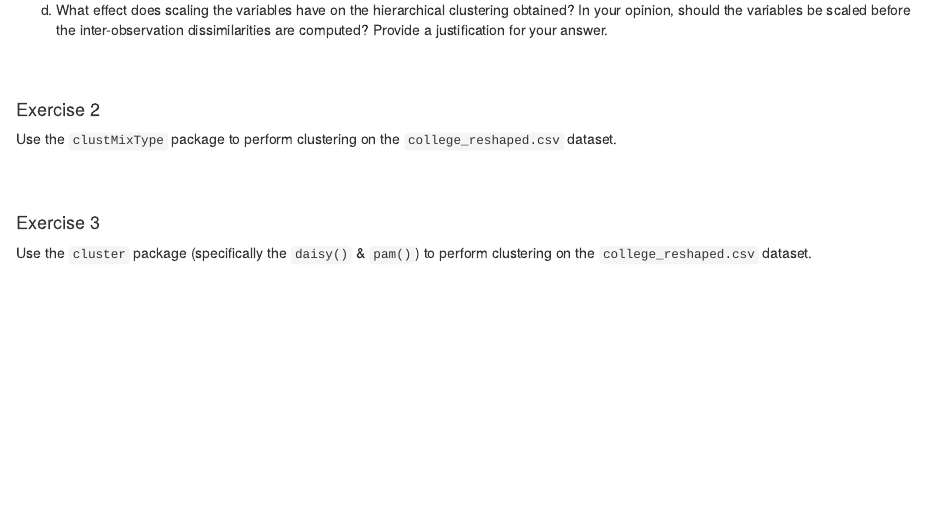
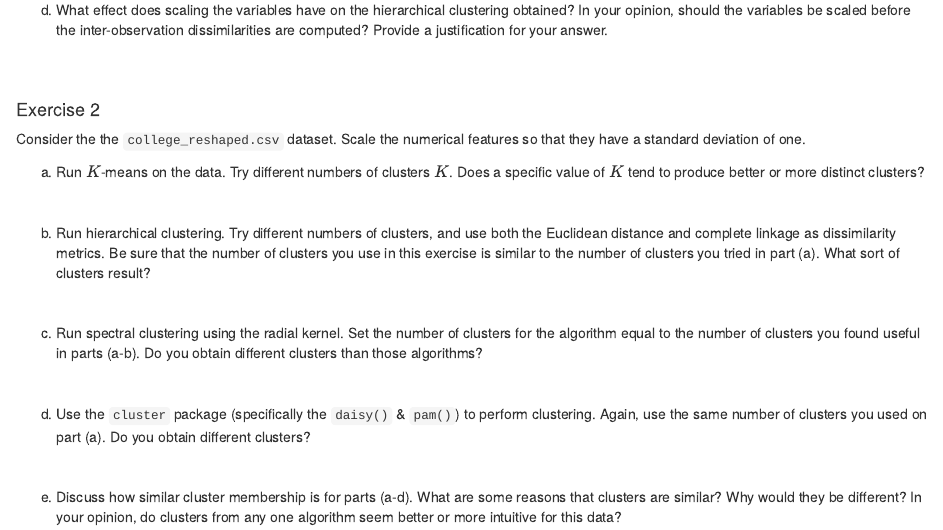
Before and after one commit to akuyper/L04-unsupervised-learning, an R Markdown document (template_L04.Rmd): the page in a window 1100 px wide, from 800 px down. Rendered offline with R 4.5, knitr and Pandoc, with nearby package versions.

Commit message:
Updated readme and template files

```diff
--- a/template_L09.Rmd
+++ b/template_L04.Rmd
@@ -46,9 +46,26 @@ d. What effect does scaling the variables have on the hierarchical clustering ob
 <br><br>
 
 #### Exercise 2
-Use the `clustMixType` package to perform clustering on the `college_reshaped.csv` dataset.
+Consider the the `college_reshaped.csv` dataset. Scale the numerical features so that they have a standard deviation of one.
 
-<br><br>
+a. Run $K$-means on the data.
+Try different numbers of clusters $K$.
+Does a specific value of $K$ tend to produce better or more distinct clusters?
 
-#### Exercise 3
-Use the `cluster` package (specifically the `daisy()` & `pam()`) to perform clustering on the `college_reshaped.csv` dataset.
+<br>
+
+b. Run hierarchical clustering. Try different numbers of clusters, and use both the Euclidean distance and complete linkage as dissimilarity metrics.
+Be sure that the number of clusters you use in this exercise is similar to the number of clusters you tried in part (a).
+What sort of clusters result?
+
+<br>
+
+c. Run spectral clustering using the radial kernel. Set the number of clusters for the algorithm equal to the number of clusters you found useful in parts (a-b). Do you obtain different clusters than those algorithms?
+
+<br>
+
+d. Use the `cluster` package (specifically the `daisy()` & `pam()`) to perform clustering. Again, use the same number of clusters you used on part (a). Do you obtain different clusters?
+
+<br>
+
+e. Discuss how similar cluster membership is for parts (a-d). What are some reasons that clusters are similar? Why would they be different? In your opinion, do clusters from any one algorithm seem better or more intuitive for this data?
```
Also changed, not shown: L09_unsupervised_learning_02.html (deleted), README.md.
